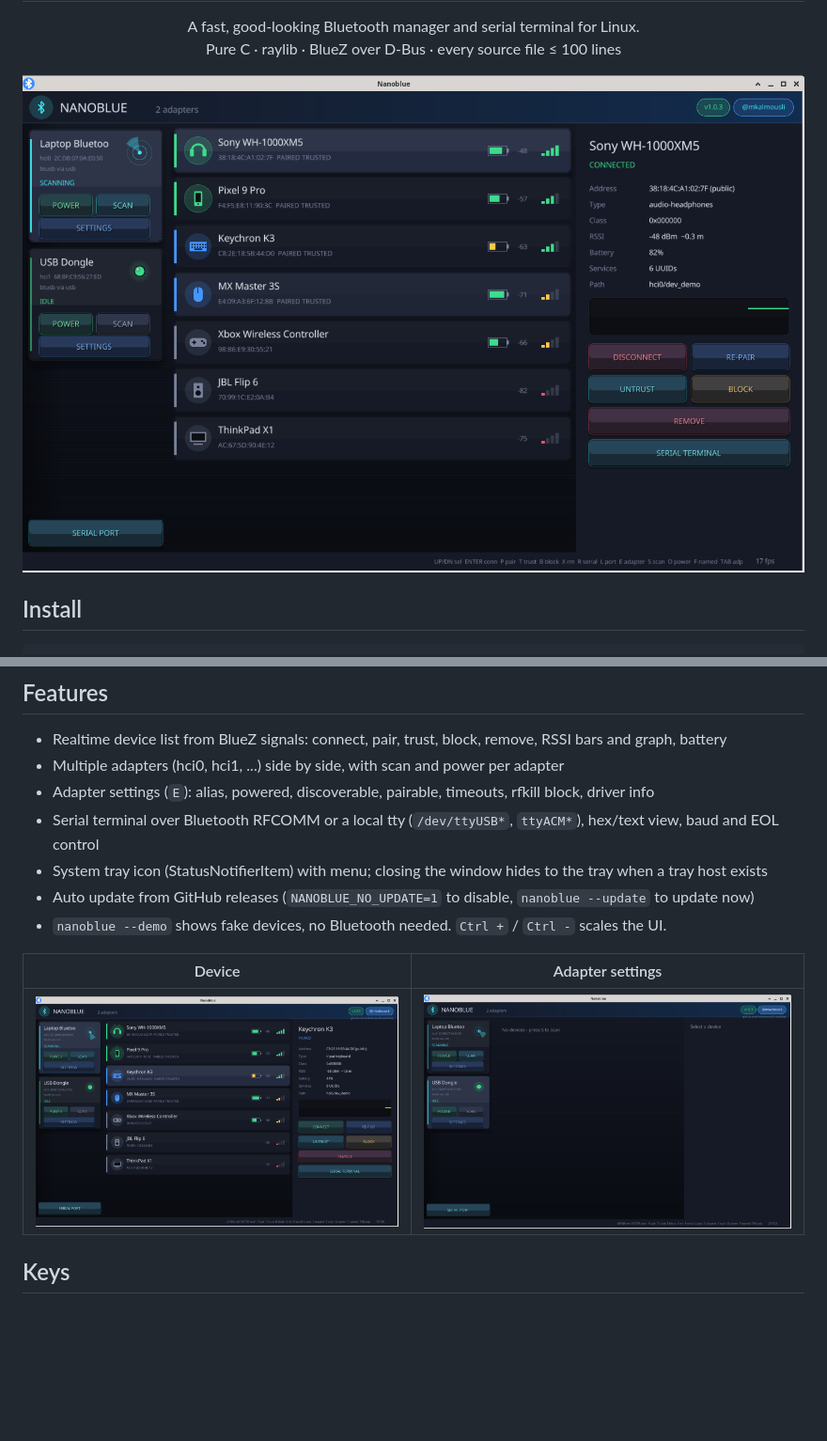
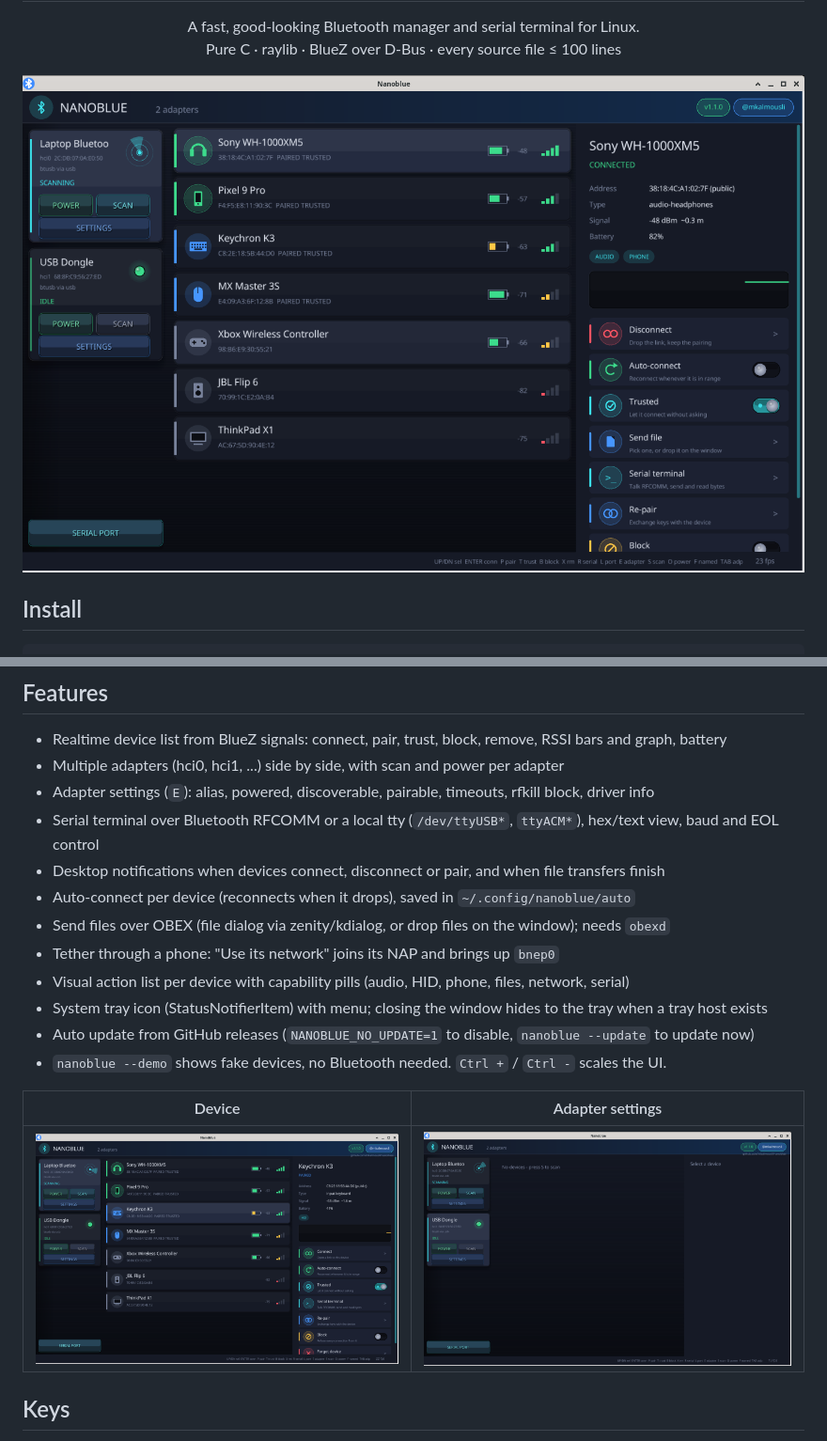
Before and after one commit to mkalmousli/nanoblue, a Markdown page: README.md, 2 parts joined by grey strips. Shown at 94% size. GitHub-like rendering; pictures changed too: docs/device.png, docs/main.png, docs/settings.png; blank space fills up the shorter version.

Commit message:
Notifications, auto-connect, file send, network tethering, visual action list; 1.1.0
Co-Authored-By: Claude Sonnet 5.5 <noreply@anthropic.com>

```diff
--- a/README.md
+++ b/README.md
@@ -27,6 +27,11 @@ Runtime libraries: `libdbus-1`, `libGL`, `libX11`, and BlueZ running (`bluetooth
 - Multiple adapters (hci0, hci1, ...) side by side, with scan and power per adapter
 - Adapter settings (`E`): alias, powered, discoverable, pairable, timeouts, rfkill block, driver info
 - Serial terminal over Bluetooth RFCOMM or a local tty (`/dev/ttyUSB*`, `ttyACM*`), hex/text view, baud and EOL control
+- Desktop notifications when devices connect, disconnect or pair, and when file transfers finish
+- Auto-connect per device (reconnects when it drops), saved in `~/.config/nanoblue/auto`
+- Send files over OBEX (file dialog via zenity/kdialog, or drop files on the window); needs `obexd`
+- Tether through a phone: "Use its network" joins its NAP and brings up `bnep0`
+- Visual action list per device with capability pills (audio, HID, phone, files, network, serial)
 - System tray icon (StatusNotifierItem) with menu; closing the window hides to the tray when a tray host exists
 - Auto update from GitHub releases (`NANOBLUE_NO_UPDATE=1` to disable, `nanoblue --update` to update now)
 - `nanoblue --demo` shows fake devices, no Bluetooth needed. `Ctrl +` / `Ctrl -` scales the UI.
```
Also changed, not shown: 14 other files.
